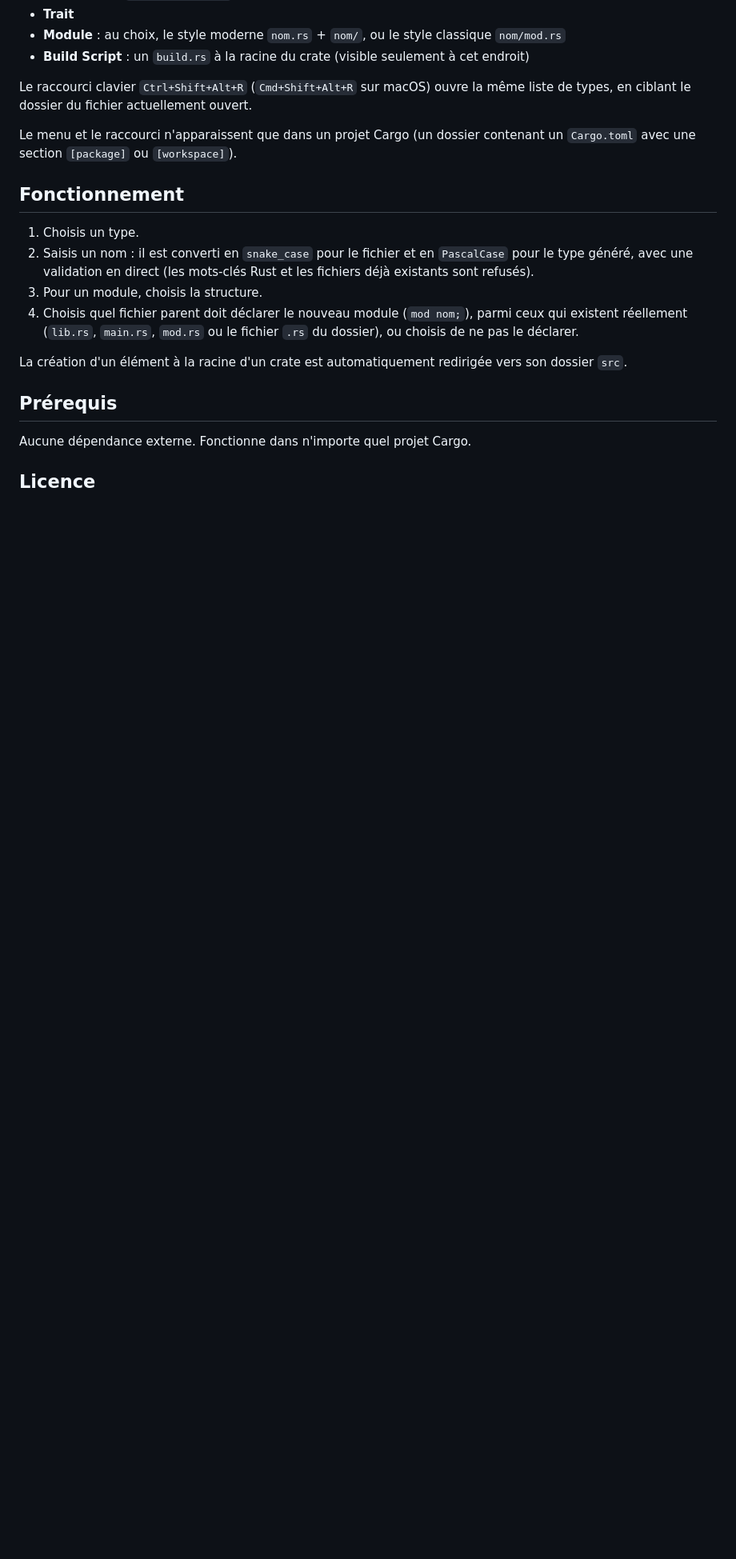
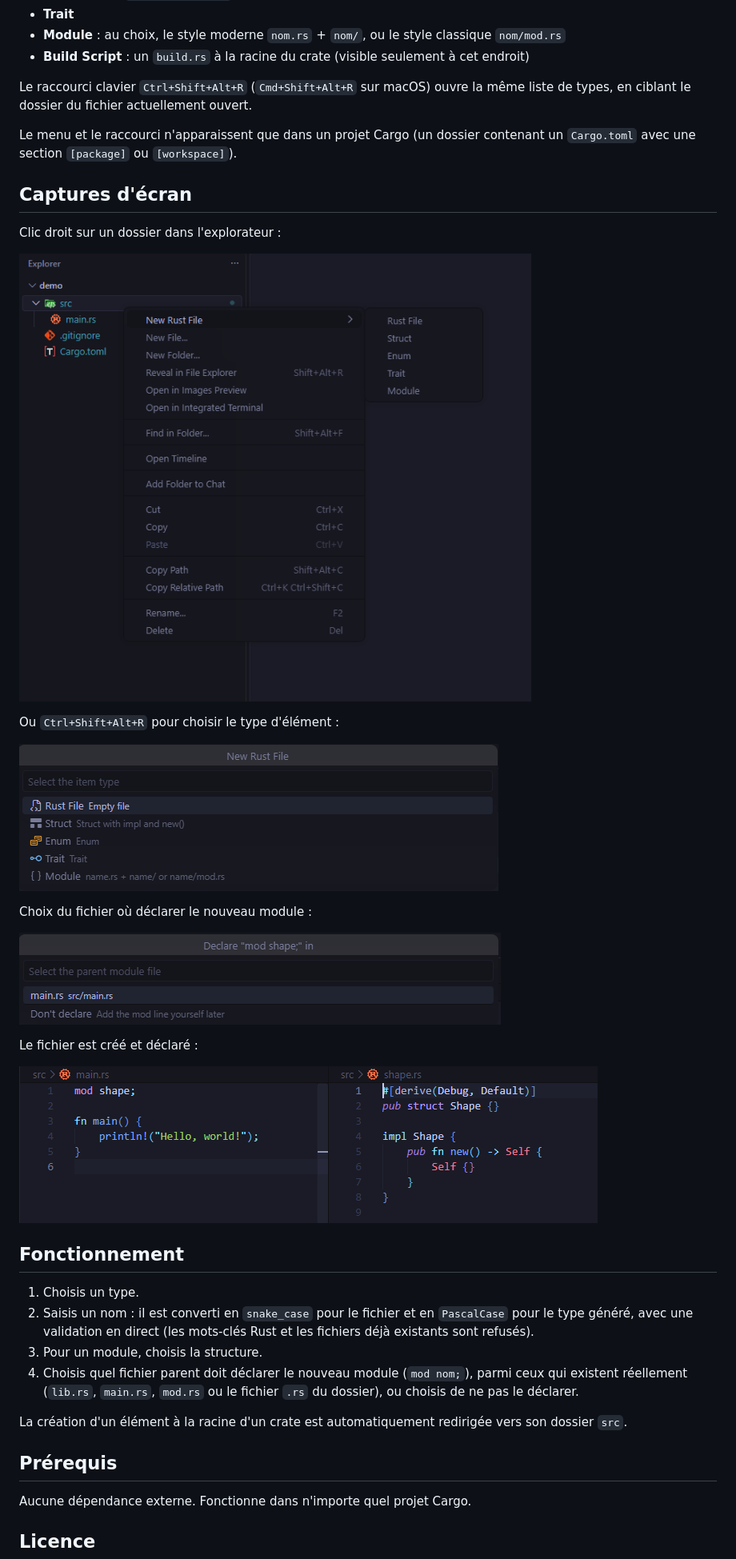
Before and after one commit to pierreyvesdelion/rust-generator, a Markdown page: README.md, the part around one of its changes. Shown at 80% size. GitHub-like rendering; pictures changed too: .github/assets/context-menu.png (added), .github/assets/parent-module.png (added), .github/assets/quick-pick.png (added); blank space fills up the shorter version.

```diff
--- a/README.md
+++ b/README.md
@@ -69,6 +87,24 @@ Le raccourci clavier `Ctrl+Shift+Alt+R` (`Cmd+Shift+Alt+R` sur macOS) ouvre la m
 
 Le menu et le raccourci n'apparaissent que dans un projet Cargo (un dossier contenant un `Cargo.toml` avec une section `[package]` ou `[workspace]`).
 
+## Captures d'écran
+
+Clic droit sur un dossier dans l'explorateur :
+
+![Menu contextuel de l'explorateur avec le sous-menu New Rust File](.github/assets/context-menu.png)
+
+Ou `Ctrl+Shift+Alt+R` pour choisir le type d'élément :
+
+![Liste des types d'élément](.github/assets/quick-pick.png)
+
+Choix du fichier où déclarer le nouveau module :
+
+![Choix du module parent](.github/assets/parent-module.png)
+
+Le fichier est créé et déclaré :
+
+![Struct généré et déclaration du module](.github/assets/result.png)
+
 ## Fonctionnement
 
 1. Choisis un type.
```
Also changed, not shown: other parts of README.md (+18 -0 lines).
